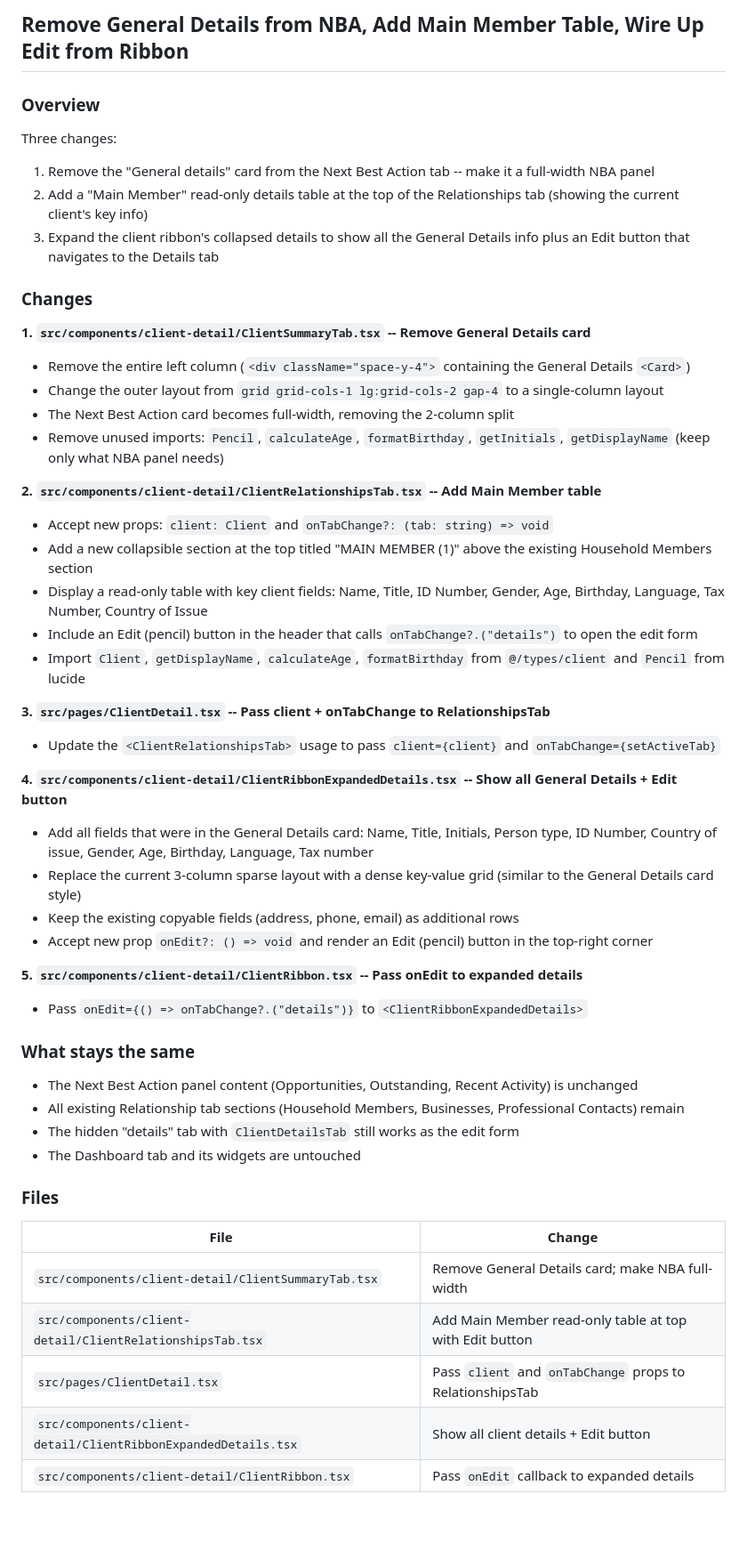
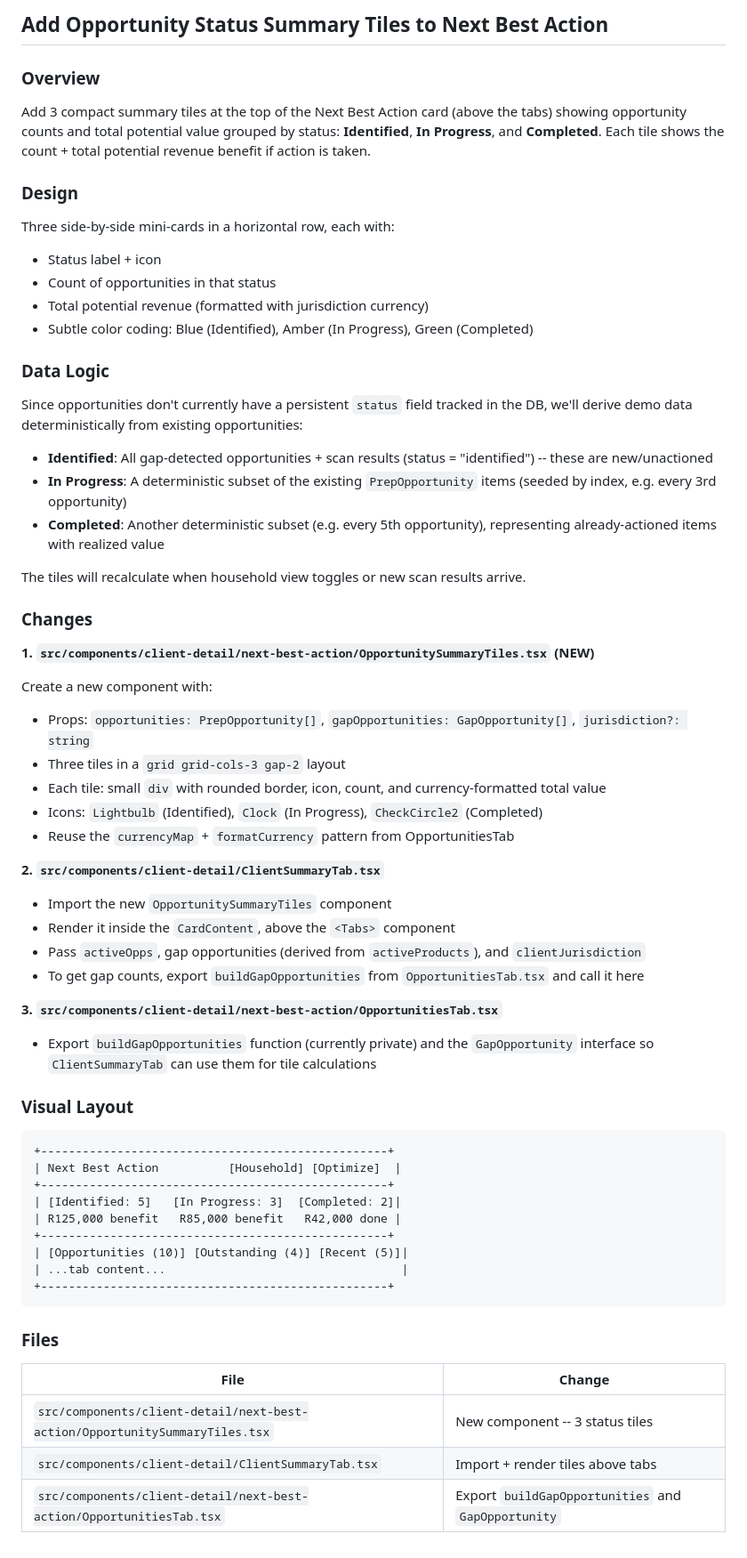
Before and after one commit to AgileWorksZA/vantage-advisor-hub-d27a9099, a Markdown page: .lovable/plan.md, the part around the change. Shown at 89% size. Drawn GitHub-style; blank space fills up the shorter version.

Commit message:
Updated plan file
Edited UI in Lovable

````diff
--- a/.lovable/plan.md
+++ b/.lovable/plan.md
@@ -1,57 +1,65 @@
 
 
-## Remove General Details from NBA, Add Main Member Table, Wire Up Edit from Ribbon
+## Add Opportunity Status Summary Tiles to Next Best Action
 
 ### Overview
-Three changes:
-1. Remove the "General details" card from the Next Best Action tab -- make it a full-width NBA panel
-2. Add a "Main Member" read-only details table at the top of the Relationships tab (showing the current client's key info)
-3. Expand the client ribbon's collapsed details to show all the General Details info plus an Edit button that navigates to the Details tab
+Add 3 compact summary tiles at the top of the Next Best Action card (above the tabs) showing opportunity counts and total potential value grouped by status: **Identified**, **In Progress**, and **Completed**. Each tile shows the count + total potential revenue benefit if action is taken.
+
+### Design
+Three side-by-side mini-cards in a horizontal row, each with:
+- Status label + icon
+- Count of opportunities in that status
+- Total potential revenue (formatted with jurisdiction currency)
+- Subtle color coding: Blue (Identified), Amber (In Progress), Green (Completed)
+
+### Data Logic
+Since opportunities don't currently have a persistent `status` field tracked in the DB, we'll derive demo data deterministically from existing opportunities:
+- **Identified**: All gap-detected opportunities + scan results (status = "identified") -- these are new/unactioned
+- **In Progress**: A deterministic subset of the existing `PrepOpportunity` items (seeded by index, e.g. every 3rd opportunity)
+- **Completed**: Another deterministic subset (e.g. every 5th opportunity), representing already-actioned items with realized value
+
+The tiles will recalculate when household view toggles or new scan results arrive.
 
 ### Changes
 
-**1. `src/components/client-detail/ClientSummaryTab.tsx` -- Remove General Details card**
+**1. `src/components/client-detail/next-best-action/OpportunitySummaryTiles.tsx` (NEW)**
 
-- Remove the entire left column (`<div className="space-y-4">` containing the General Details `<Card>`)
-- Change the outer layout from `grid grid-cols-1 lg:grid-cols-2 gap-4` to a single-column layout
-- The Next Best Action card becomes full-width, removing the 2-column split
-- Remove unused imports: `Pencil`, `calculateAge`, `formatBirthday`, `getInitials`, `getDisplayName` (keep only what NBA panel needs)
+Create a new component with:
+- Props: `opportunities: PrepOpportunity[]`, `gapOpportunities: GapOpportunity[]`, `jurisdiction?: string`
+- Three tiles in a `grid grid-cols-3 gap-2` layout
+- Each tile: small `div` with rounded border, icon, count, and currency-formatted total value
+- Icons: `Lightbulb` (Identified), `Clock` (In Progress), `CheckCircle2` (Completed)
+- Reuse the `currencyMap` + `formatCurrency` pattern from OpportunitiesTab
 
-**2. `src/components/client-detail/ClientRelationshipsTab.tsx` -- Add Main Member table**
+**2. `src/components/client-detail/ClientSummaryTab.tsx`**
 
-- Accept new props: `client: Client` and `onTabChange?: (tab: string) => void`
-- Add a new collapsible section at the top titled "MAIN MEMBER (1)" above the existing Household Members section
-- Display a read-only table with key client fields: Name, Title, ID Number, Gender, Age, Birthday, Language, Tax Number, Country of Issue
-- Include an Edit (pencil) button in the header that calls `onTabChange?.("details")` to open the edit form
-- Import `Client`, `getDisplayName`, `calculateAge`, `formatBirthday` from `@/types/client` and `Pencil` from lucide
+- Import the new `OpportunitySummaryTiles` component
+- Render it inside the `CardContent`, above the `<Tabs>` component
+- Pass `activeOpps`, gap opportunities (derived from `activeProducts`), and `clientJurisdiction`
+- To get gap counts, export `buildGapOpportunities` from `OpportunitiesTab.tsx` and call it here
 
-**3. `src/pages/ClientDetail.tsx` -- Pass client + onTabChange to RelationshipsTab**
+**3. `src/components/client-detail/next-best-action/OpportunitiesTab.tsx`**
 
-- Update the `<ClientRelationshipsTab>` usage to pass `client={client}` and `onTabChange={setActiveTab}`
+- Export `buildGapOpportunities` function (currently private) and the `GapOpportunity` interface so `ClientSummaryTab` can use them for tile calculations
 
-**4. `src/components/client-detail/ClientRibbonExpandedDetails.tsx` -- Show all General Details + Edit button**
+### Visual Layout
 
-- Add all fields that were in the General Details card: Name, Title, Initials, Person type, ID Number, Country of issue, Gender, Age, Birthday, Language, Tax number
-- Replace the current 3-column sparse layout with a dense key-value grid (similar to the General Details card style)
-- Keep the existing copyable fields (address, phone, email) as additional rows
-- Accept new prop `onEdit?: () => void` and render an Edit (pencil) button in the top-right corner
-
-**5. `src/components/client-detail/ClientRibbon.tsx` -- Pass onEdit to expanded details**
-
-- Pass `onEdit={() => onTabChange?.("details")}` to `<ClientRibbonExpandedDetails>`
-
-### What stays the same
-- The Next Best Action panel content (Opportunities, Outstanding, Recent Activity) is unchanged
-- All existing Relationship tab sections (Household Members, Businesses, Professional Contacts) remain
-- The hidden "details" tab with `ClientDetailsTab` still works as the edit form
-- The Dashboard tab and its widgets are untouched
+```text
++--------------------------------------------------+
+| Next Best Action          [Household] [Optimize]  |
++--------------------------------------------------+
+| [Identified: 5]   [In Progress: 3]  [Completed: 2]|
+| R125,000 benefit   R85,000 benefit   R42,000 done |
++--------------------------------------------------+
+| [Opportunities (10)] [Outstanding (4)] [Recent (5)]|
+| ...tab content...                                  |
++--------------------------------------------------+
+```
 
 ### Files
 
 | File | Change |
 |------|--------|
-| `src/components/client-detail/ClientSummaryTab.tsx` | Remove General Details card; make NBA full-width |
-| `src/components/client-detail/ClientRelationshipsTab.tsx` | Add Main Member read-only table at top with Edit button |
-| `src/pages/ClientDetail.tsx` | Pass `client` and `onTabChange` props to RelationshipsTab |
-| `src/components/client-detail/ClientRibbonExpandedDetails.tsx` | Show all client details + Edit button |
-| `src/components/client-detail/ClientRibbon.tsx` | Pass `onEdit` callback to expanded details |
+| `src/components/client-detail/next-best-action/OpportunitySummaryTiles.tsx` | New component -- 3 status tiles |
+| `src/components/client-detail/ClientSummaryTab.tsx` | Import + render tiles above tabs |
+| `src/components/client-detail/next-best-action/OpportunitiesTab.tsx` | Export `buildGapOpportunities` and `GapOpportunity` |
````
